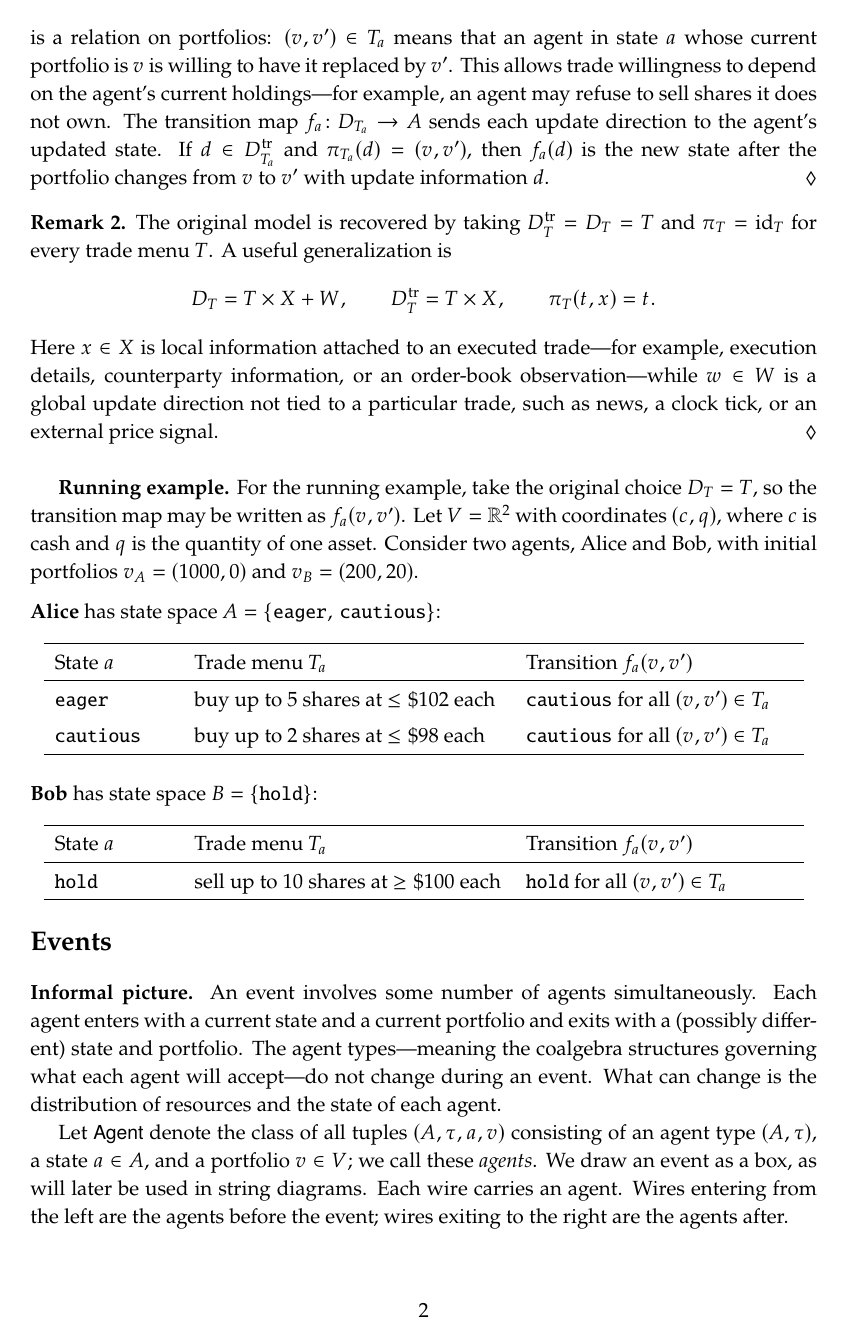
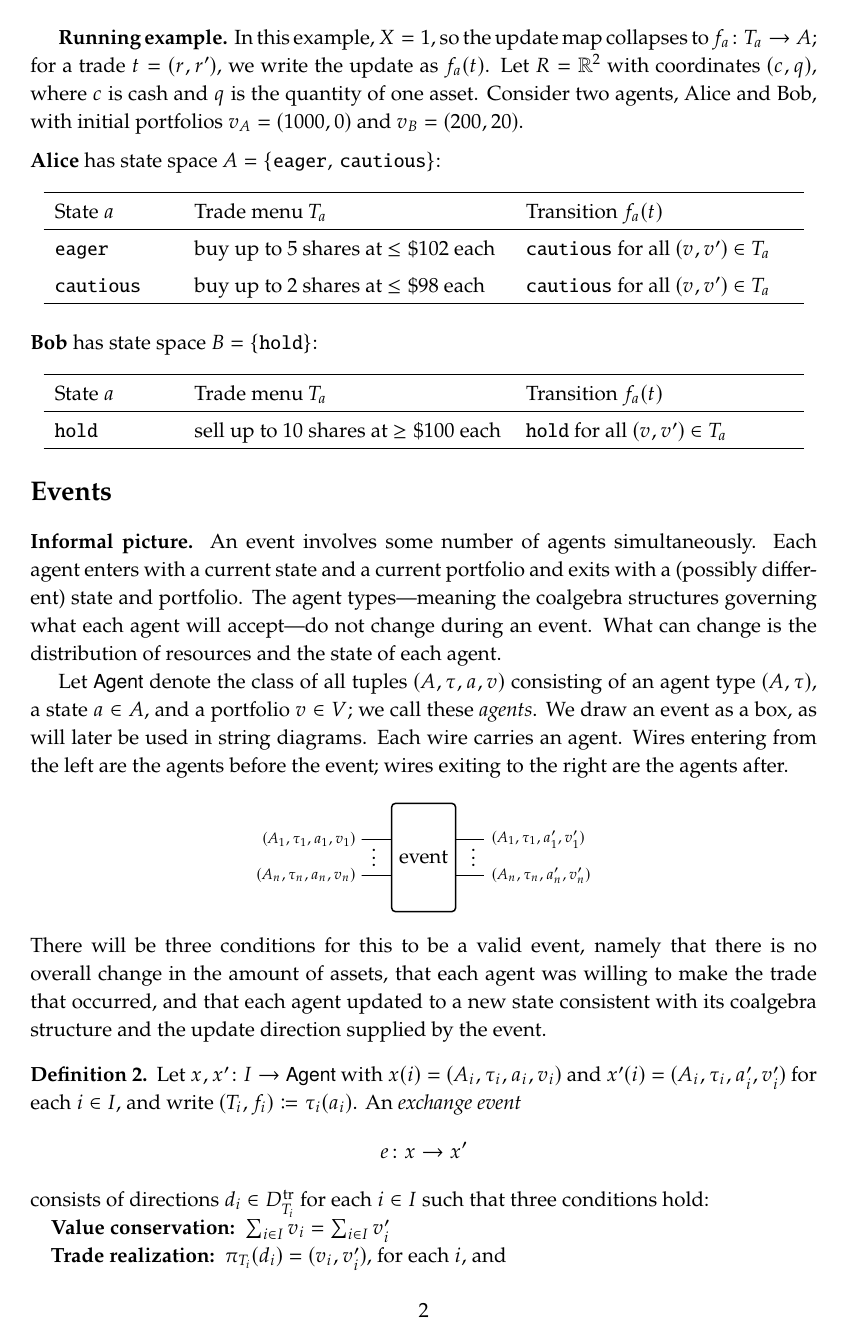
Before and after one commit to dspivak/markets, a LaTeX book (markets-via-coalgebras.tex): page 2 of 17 before the commit and page 2 of 16 after it. Compiled offline with pdfLaTeX.

Commit message:
§1: reshape agent definition to align with markets-as-agents vocabulary

```diff
--- a/markets-via-coalgebras.tex
+++ b/markets-via-coalgebras.tex
@@ -502 +482,0 @@ An element of $F(A)$ consists of a set $T$, called the \emph{trade menu}, togeth
-An \emph{agent type} is an $F$-coalgebra $\tau\colon A \to F(A)$; elements of the carrier $A$ are called \emph{agent states}.  For each state $a \in A$, write $\tau(a) = (T_a, f_a)$, where the trade menu $T_a \subseteq V \times V$ is a relation on portfolios: $(v,v') \in T_a$ means that an agent in state~$a$ whose current portfolio is~$v$ is willing to have it replaced by~$v'$.  This allows trade willingness to depend on the agent's current holdings---for example, an agent may refuse to sell shares it does not own.  The transition map $f_a\colon D_{T_a}\to A$ sends each update direction to the agent's updated state.  If $d\in D_{T_a}^{\trd}$ and $\pi_{T_a}(d)=(v,v')$, then $f_a(d)$ is the new state after the portfolio changes from $v$ to $v'$ with update information $d$.
@@ -505,15 +490,8 @@ An \emph{agent type} is an $F$-coalgebra $\tau\colon A \to F(A)$; elements of th
-\begin{remark}\label{rem:observable}
-The original model is recovered by taking $D_T^{\trd}=D_T=T$ and $\pi_T=\id_T$ for every trade menu $T$.  A useful generalization is
-\[
-D_T=T\times X+W,\qquad D_T^{\trd}=T\times X,\qquad \pi_T(t,x)=t.
-\]
-Here $x\in X$ is local information attached to an executed trade---for example, execution details, counterparty information, or an order-book observation---while $w\in W$ is a global update direction not tied to a particular trade, such as news, a clock tick, or an external price signal.
-\end{remark}
 
 \medskip
 \textbf{Running example.}
-For the running example, take the original choice $D_T=T$, so the transition map may be written as $f_a(v,v')$.
-Let $V = \mathbb{R}^2$ with coordinates $(c, q)$, where $c$ is cash and $q$ is the quantity of one asset.  Consider two agents, Alice and Bob, with initial portfolios $v_A = (1000, 0)$ and $v_B = (200, 20)$.
+In this example, $X = 1$, so the update map collapses to $f_a \colon T_a \to A$; for a trade $t=(r,r')$, we write the update as $f_a(t)$.
+Let $R = \mathbb{R}^2$ with coordinates $(c, q)$, where $c$ is cash and $q$ is the quantity of one asset.  Consider two agents, Alice and Bob, with initial portfolios $v_A = (1000, 0)$ and $v_B = (200, 20)$.
 
 \medskip
 \noindent\textbf{Alice} has state space $A = \{\texttt{eager},\,\texttt{cautious}\}$:
@@ -521,7 +499,7 @@ Let $V = \mathbb{R}^2$ with coordinates $(c, q)$, where $c$ is cash and $q$ is t
 \renewcommand{\arraystretch}{1.3}
 \begin{tabular}{p{2.2cm}p{5.8cm}p{5cm}}
 \hline
-State $a$ & Trade menu $T_a$ & Transition $f_a(v,v')$ \\
+State $a$ & Trade menu $T_a$ & Transition $f_a(t)$ \\
 \hline
 $\texttt{eager}$ & buy up to 5 shares at $\leq\$102$ each & $\texttt{cautious}$ for all $(v,v') \in T_a$ \\
 $\texttt{cautious}$ & buy up to 2 shares at $\leq\$98$ each & $\texttt{cautious}$ for all $(v,v') \in T_a$ \\
@@ -535,7 +513,7 @@ $\texttt{cautious}$ & buy up to 2 shares at $\leq\$98$ each & $\texttt{cautious}
 \renewcommand{\arraystretch}{1.3}
 \begin{tabular}{p{2.2cm}p{5.8cm}p{5cm}}
 \hline
-State $a$ & Trade menu $T_a$ & Transition $f_a(v,v')$ \\
+State $a$ & Trade menu $T_a$ & Transition $f_a(t)$ \\
 \hline
 $\texttt{hold}$ & sell up to 10 shares at $\geq\$100$ each & $\texttt{hold}$ for all $(v,v') \in T_a$ \\
 \hline
```
Also changed, not shown: markets-via-coalgebras.tex (30 more changed lines).
